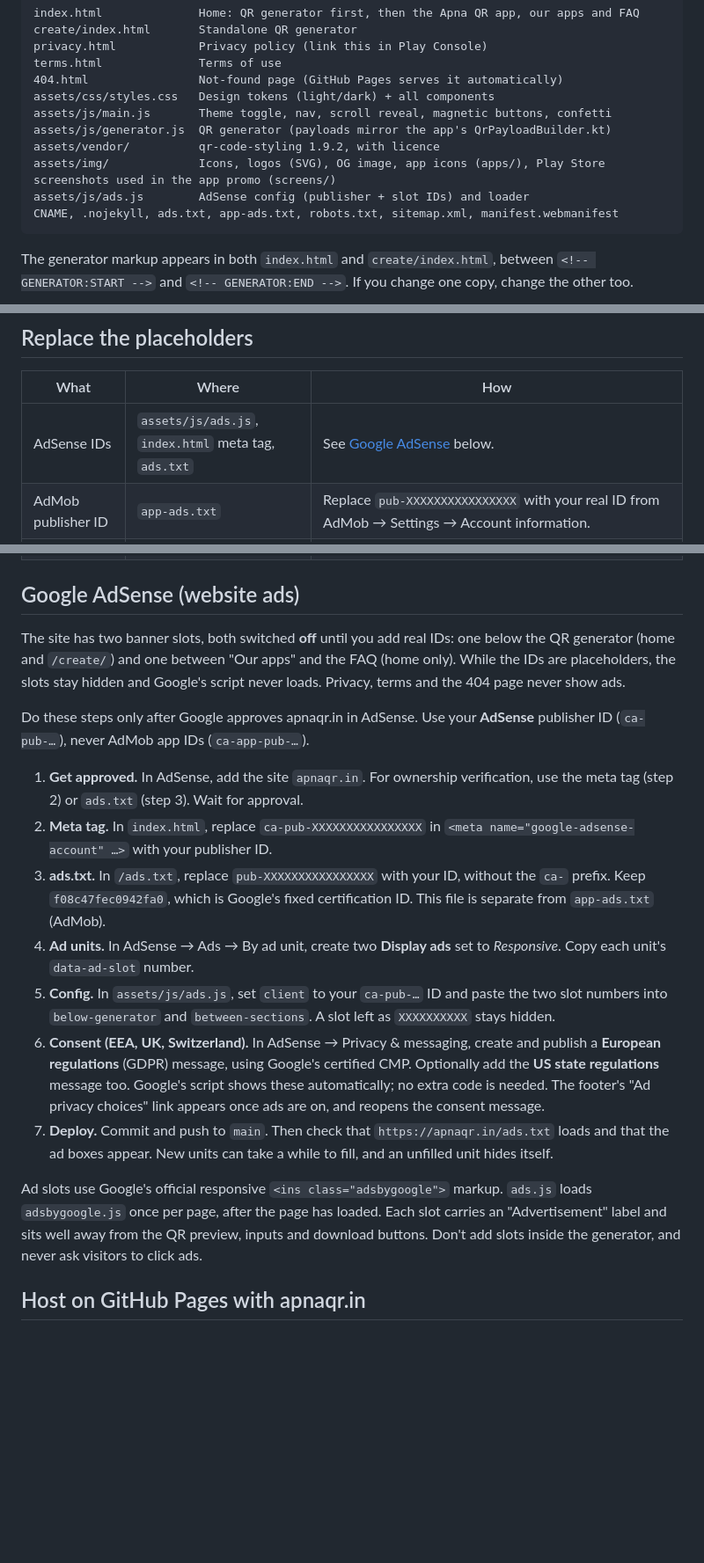
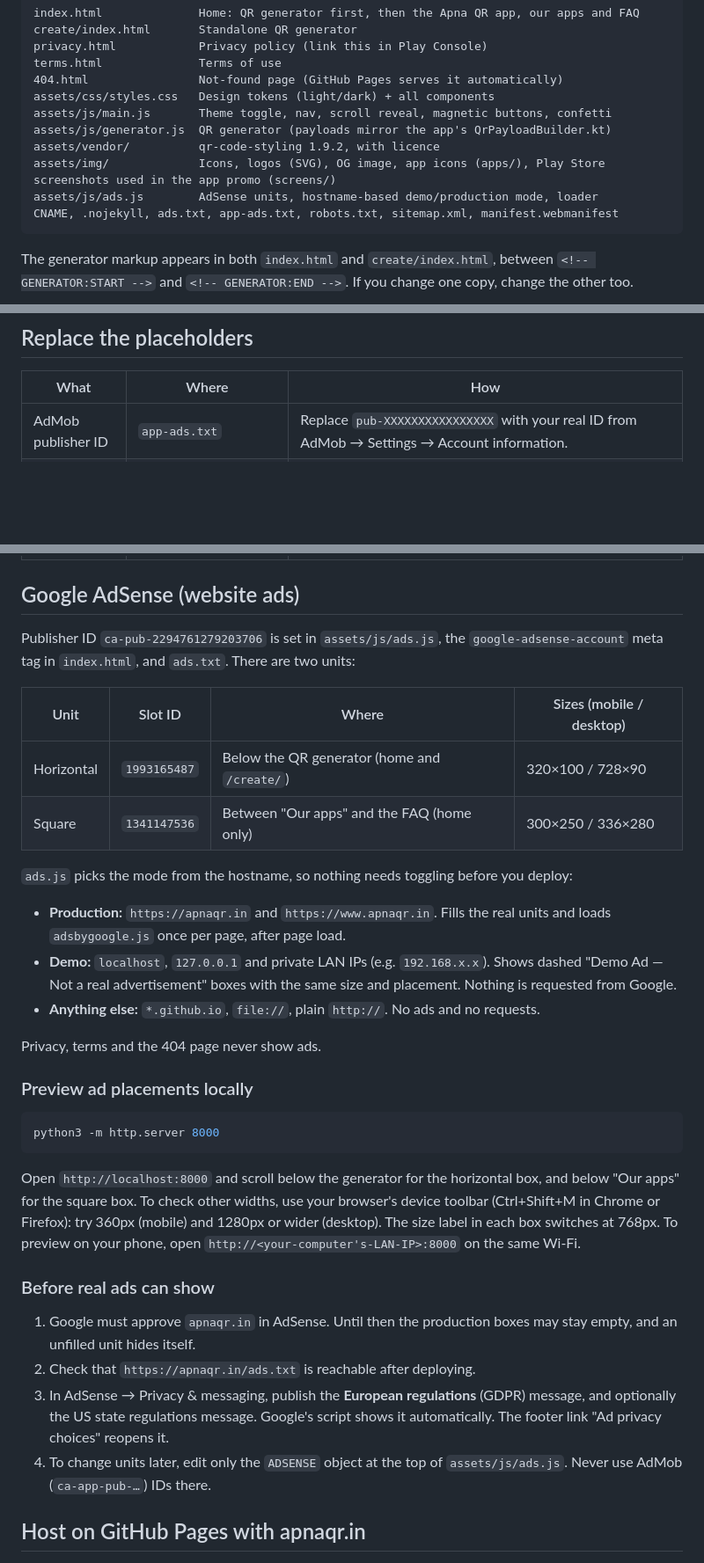
Before and after one commit to GurjantTech/apnaqr-website, a Markdown page: README.md, 3 parts joined by grey strips. Shown at 88% size. GitHub-like rendering; blank space fills up the shorter version.

Commit message:
Document AdSense units and local ad preview
Co-Authored-By: Claude Opus 5.5 <noreply@anthropic.com>

````diff
--- a/README.md
+++ b/README.md
@@ -26,7 +26,7 @@ assets/js/main.js       Theme toggle, nav, scroll reveal, magnetic buttons, conf
 assets/js/generator.js  QR generator (payloads mirror the app's QrPayloadBuilder.kt)
 assets/vendor/          qr-code-styling 1.9.2, with licence
 assets/img/             Icons, logos (SVG), OG image, app icons (apps/), Play Store screenshots used in the app promo (screens/)
-assets/js/ads.js        AdSense config (publisher + slot IDs) and loader
+assets/js/ads.js        AdSense units, hostname-based demo/production mode, loader
 CNAME, .nojekyll, ads.txt, app-ads.txt, robots.txt, sitemap.xml, manifest.webmanifest
 ```
 
@@ -40,26 +40,41 @@ The "Our apps" cards in `index.html` link to the Play Store listings. Icons live
 
 | What | Where | How |
 | --- | --- | --- |
-| AdSense IDs | `assets/js/ads.js`, `index.html` meta tag, `ads.txt` | See [Google AdSense](#google-adsense-website-ads) below. |
 | AdMob publisher ID | `app-ads.txt` | Replace `pub-XXXXXXXXXXXXXXXX` with your real ID from AdMob → Settings → Account information. |
 | Support email | all `*.html` files | Currently `gtech10926@gmail.com`. To change it, search the HTML files for that address. |
 | App screenshots | `assets/img/screens/` | `apnaqr-1.webp` to `apnaqr-3.webp` are Play Store screenshots (480×853) shown in the app promo card. If the listing changes, overwrite them with the same names and a 9:16 ratio, keeping each under 150 KB. Example: `cwebp -q 76 -resize 480 0 shot.png -o apnaqr-1.webp`. |
 
 ## Google AdSense (website ads)
 
-The site has two banner slots, both switched **off** until you add real IDs: one below the QR generator (home and `/create/`) and one between "Our apps" and the FAQ (home only). While the IDs are placeholders, the slots stay hidden and Google's script never loads. Privacy, terms and the 404 page never show ads.
+Publisher ID `ca-pub-2294761279203706` is set in `assets/js/ads.js`, the `google-adsense-account` meta tag in `index.html`, and `ads.txt`. There are two units:
 
-Do these steps only after Google approves apnaqr.in in AdSense. Use your **AdSense** publisher ID (`ca-pub-…`), never AdMob app IDs (`ca-app-pub-…`).
+| Unit | Slot ID | Where | Sizes (mobile / desktop) |
+| --- | --- | --- | --- |
+| Horizontal | `1993165487` | Below the QR generator (home and `/create/`) | 320×100 / 728×90 |
+| Square | `1341147536` | Between "Our apps" and the FAQ (home only) | 300×250 / 336×280 |
 
-1. **Get approved.** In AdSense, add the site `apnaqr.in`. For ownership verification, use the meta tag (step 2) or `ads.txt` (step 3). Wait for approval.
-2. **Meta tag.** In `index.html`, replace `ca-pub-XXXXXXXXXXXXXXXX` in `<meta name="google-adsense-account" …>` with your publisher ID.
-3. **ads.txt.** In `/ads.txt`, replace `pub-XXXXXXXXXXXXXXXX` with your ID, without the `ca-` prefix. Keep `f08c47fec0942fa0`, which is Google's fixed certification ID. This file is separate from `app-ads.txt` (AdMob).
-4. **Ad units.** In AdSense → Ads → By ad unit, create two **Display ads** set to *Responsive*. Copy each unit's `data-ad-slot` number.
-5. **Config.** In `assets/js/ads.js`, set `client` to your `ca-pub-…` ID and paste the two slot numbers into `below-generator` and `between-sections`. A slot left as `XXXXXXXXXX` stays hidden.
-6. **Consent (EEA, UK, Switzerland).** In AdSense → Privacy & messaging, create and publish a **European regulations** (GDPR) message, using Google's certified CMP. Optionally add the **US state regulations** message too. Google's script shows these automatically; no extra code is needed. The footer's "Ad privacy choices" link appears once ads are on, and reopens the consent message.
-7. **Deploy.** Commit and push to `main`. Then check that `https://apnaqr.in/ads.txt` loads and that the ad boxes appear. New units can take a while to fill, and an unfilled unit hides itself.
+`ads.js` picks the mode from the hostname, so nothing needs toggling before you deploy:
 
-Ad slots use Google's official responsive `<ins class="adsbygoogle">` markup. `ads.js` loads `adsbygoogle.js` once per page, after the page has loaded. Each slot carries an "Advertisement" label and sits well away from the QR preview, inputs and download buttons. Don't add slots inside the generator, and never ask visitors to click ads.
+- **Production:** `https://apnaqr.in` and `https://www.apnaqr.in`. Fills the real units and loads `adsbygoogle.js` once per page, after page load.
+- **Demo:** `localhost`, `127.0.0.1` and private LAN IPs (e.g. `192.168.x.x`). Shows dashed "Demo Ad — Not a real advertisement" boxes with the same size and placement. Nothing is requested from Google.
+- **Anything else:** `*.github.io`, `file://`, plain `http://`. No ads and no requests.
+
+Privacy, terms and the 404 page never show ads.
+
+### Preview ad placements locally
+
+```bash
+python3 -m http.server 8000
+```
+
+Open `http://localhost:8000` and scroll below the generator for the horizontal box, and below "Our apps" for the square box. To check other widths, use your browser's device toolbar (Ctrl+Shift+M in Chrome or Firefox): try 360px (mobile) and 1280px or wider (desktop). The size label in each box switches at 768px. To preview on your phone, open `http://<your-computer's-LAN-IP>:8000` on the same Wi-Fi.
+
+### Before real ads can show
+
+1. Google must approve `apnaqr.in` in AdSense. Until then the production boxes may stay empty, and an unfilled unit hides itself.
+2. Check that `https://apnaqr.in/ads.txt` is reachable after deploying.
+3. In AdSense → Privacy & messaging, publish the **European regulations** (GDPR) message, and optionally the US state regulations message. Google's script shows it automatically. The footer link "Ad privacy choices" reopens it.
+4. To change units later, edit only the `ADSENSE` object at the top of `assets/js/ads.js`. Never use AdMob (`ca-app-pub-…`) IDs there.
 
 ## Host on GitHub Pages with apnaqr.in
 
````
